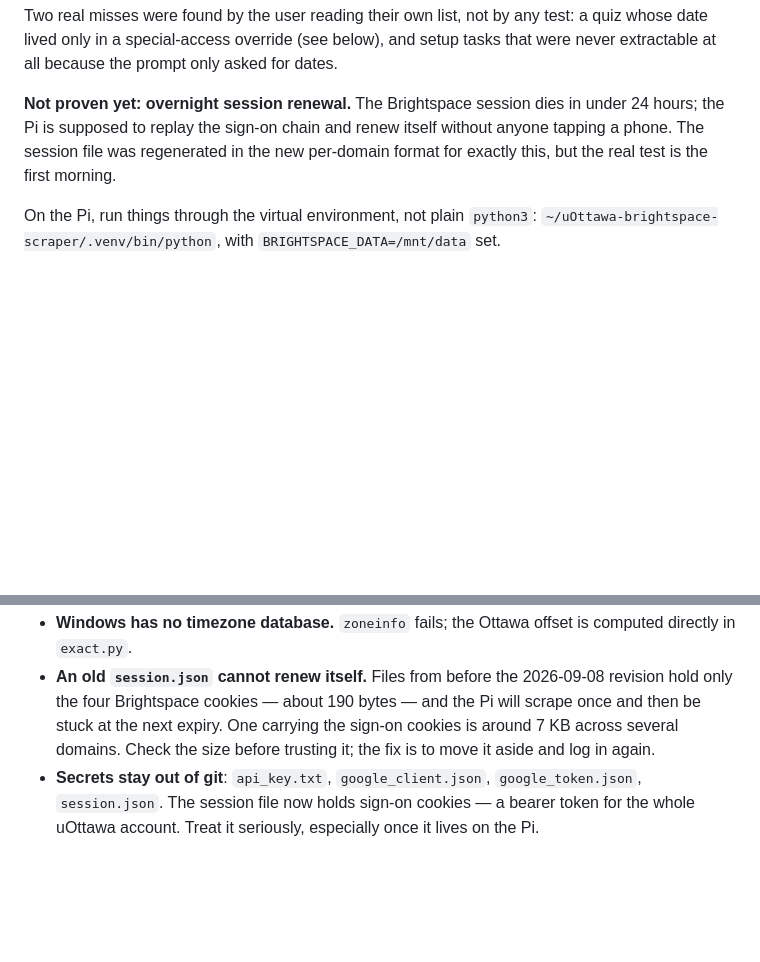
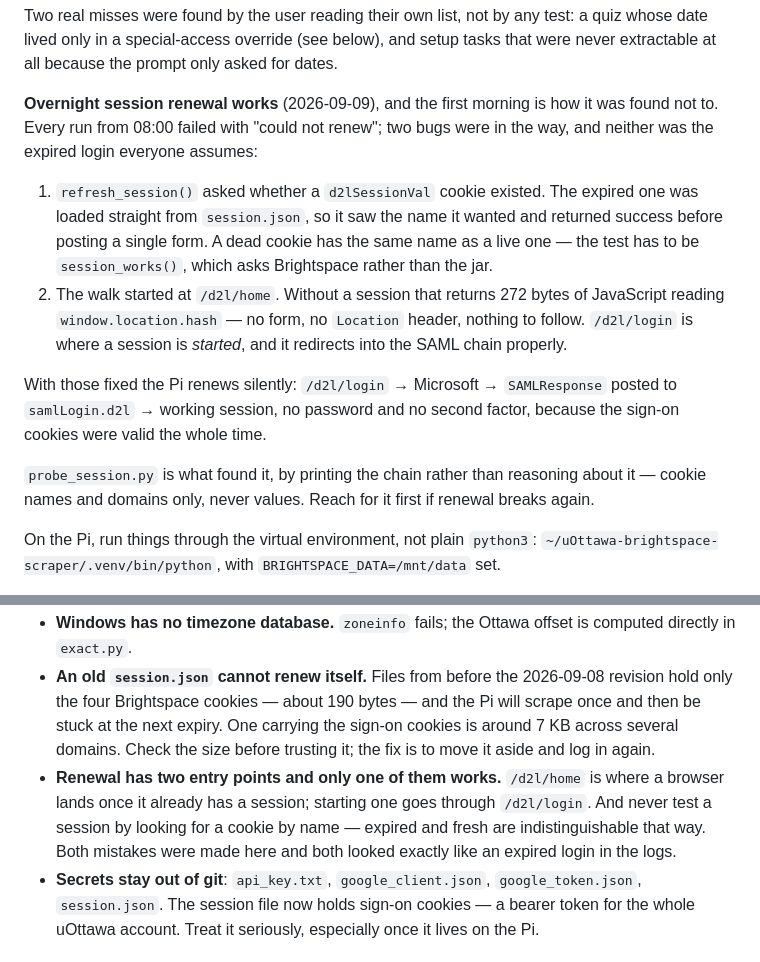
Before and after one commit to cooldude-7/uOttawa-brightspace-scraper, a Markdown page: CLAUDE.md, 2 parts joined by grey strips. Drawn GitHub-style; blank space fills up the shorter version.

Commit message:
Record that renewal works, and the two bugs that hid it
Proven on the Pi against a genuinely expired session: "Brightspace session
expired; renewing without a login... Renewed.", then a full 73s scrape.
This was the last unproven piece of the Pi setup.

Both bugs presented in the log as an expired login, which is what made
them expensive -- the sign-on cookies were valid throughout. Written down
with the reasoning, since the next person to see "could not renew" will
otherwise start by regenerating a session file that was never the problem.

Co-Authored-By: Claude Opus 5 <noreply@anthropic.com>
Claude-Session: https://claude.ai/code/session_01BLnZMNBadAA3C54Wv8t5S8

```diff
--- a/CLAUDE.md
+++ b/CLAUDE.md
@@ -37,10 +37,27 @@ a quiz whose date lived only in a special-access override (see below), and
 setup tasks that were never extractable at all because the prompt only asked
 for dates.
 
-**Not proven yet: overnight session renewal.** The Brightspace session dies in
-under 24 hours; the Pi is supposed to replay the sign-on chain and renew itself
-without anyone tapping a phone. The session file was regenerated in the new
-per-domain format for exactly this, but the real test is the first morning.
+**Overnight session renewal works** (2026-09-09), and the first morning is how
+it was found not to. Every run from 08:00 failed with "could not renew"; two
+bugs were in the way, and neither was the expired login everyone assumes:
+
+1. `refresh_session()` asked whether a `d2lSessionVal` cookie existed. The
+   expired one was loaded straight from `session.json`, so it saw the name it
+   wanted and returned success before posting a single form. A dead cookie has
+   the same name as a live one — the test has to be `session_works()`, which
+   asks Brightspace rather than the jar.
+2. The walk started at `/d2l/home`. Without a session that returns 272 bytes of
+   JavaScript reading `window.location.hash` — no form, no `Location` header,
+   nothing to follow. `/d2l/login` is where a session is *started*, and it
+   redirects into the SAML chain properly.
+
+With those fixed the Pi renews silently: `/d2l/login` → Microsoft →
+`SAMLResponse` posted to `samlLogin.d2l` → working session, no password and no
+second factor, because the sign-on cookies were valid the whole time.
+
+`probe_session.py` is what found it, by printing the chain rather than
+reasoning about it — cookie names and domains only, never values. Reach for it
+first if renewal breaks again.
 
 On the Pi, run things through the virtual environment, not plain `python3`:
 `~/uOttawa-brightspace-scraper/.venv/bin/python`, with
@@ -210,6 +227,11 @@ On the Pi the same commands run, but under systemd rather than by hand — see
   Pi will scrape once and then be stuck at the next expiry. One carrying the
   sign-on cookies is around 7 KB across several domains. Check the size before
   trusting it; the fix is to move it aside and log in again.
+- **Renewal has two entry points and only one of them works.** `/d2l/home` is
+  where a browser lands once it already has a session; starting one goes
+  through `/d2l/login`. And never test a session by looking for a cookie by
+  name — expired and fresh are indistinguishable that way. Both mistakes were
+  made here and both looked exactly like an expired login in the logs.
 - **Secrets stay out of git**: `api_key.txt`, `google_client.json`,
   `google_token.json`, `session.json`. The session file now holds sign-on
   cookies — a bearer token for the whole uOttawa account. Treat it seriously,
```
